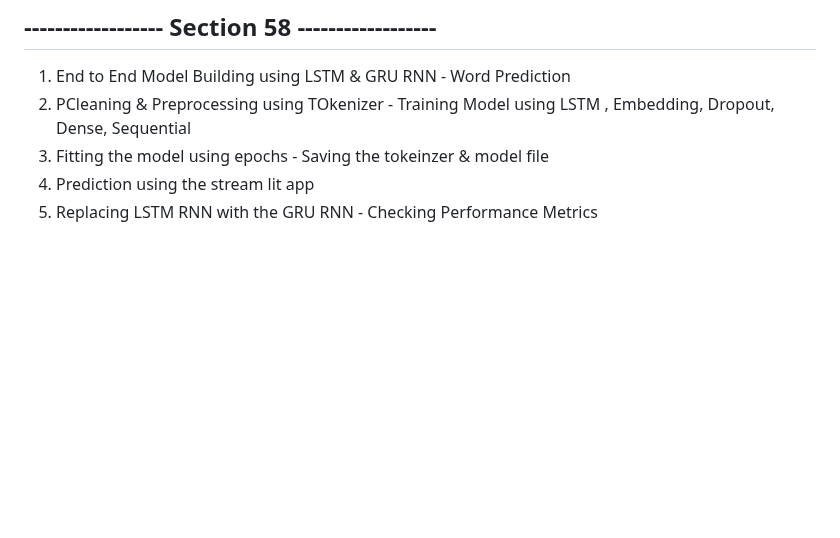
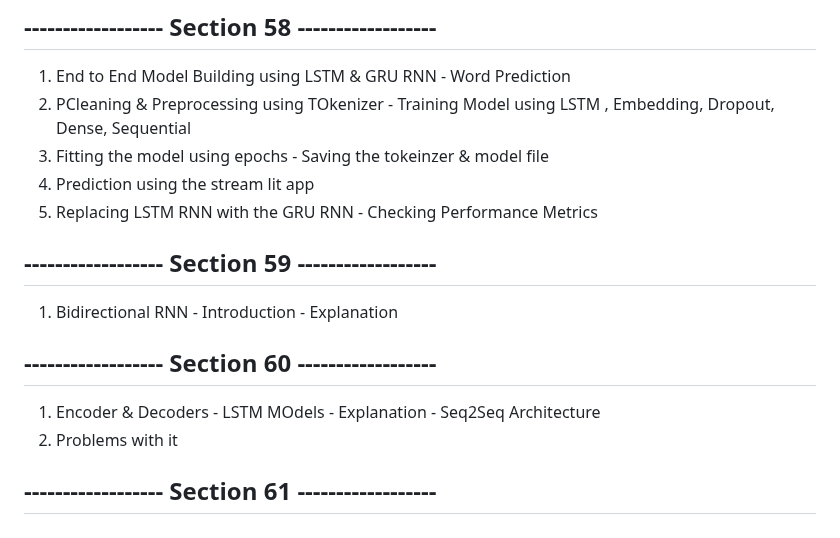
Before and after one commit to jasjeev013/ML_Learning, a Markdown page: README.md, the part around the change. Rendered like a GitHub page; blank space fills up the shorter version.

Commit message:
Add sections on Bidirectional RNN and Encoder-Decoder LSTM models to README.md

```diff
--- a/README.md
+++ b/README.md
@@ -404,3 +404,14 @@
 3. Fitting the model using epochs - Saving the tokeinzer & model file
 4. Prediction using the stream lit app
 5. Replacing LSTM RNN with the GRU RNN - Checking Performance Metrics
+
+## ------------------ Section 59 ------------------
+
+1. Bidirectional RNN - Introduction - Explanation
+
+## ------------------ Section 60 ------------------
+
+1. Encoder & Decoders - LSTM MOdels - Explanation - Seq2Seq Architecture
+2. Problems with it
+
+## ------------------ Section 61 ------------------
```
